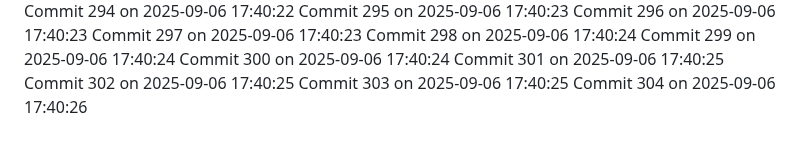
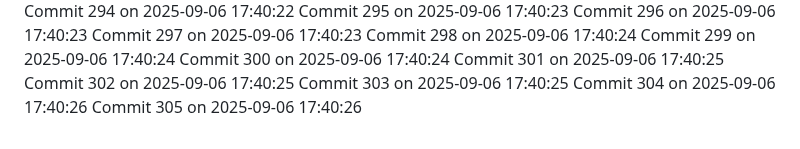
Before and after one commit to YounisDany/profile, a Markdown page: activity.md, the part around the change. Drawn GitHub-style.

Commit message:
Auto commit 305 2025-09-06 17:40:26

```diff
--- a/activity.md
+++ b/activity.md
@@ -2553,3 +2553,4 @@ Commit 301 on 2025-09-06 17:40:25
 Commit 302 on 2025-09-06 17:40:25
 Commit 303 on 2025-09-06 17:40:25
 Commit 304 on 2025-09-06 17:40:26
+Commit 305 on 2025-09-06 17:40:26
```
